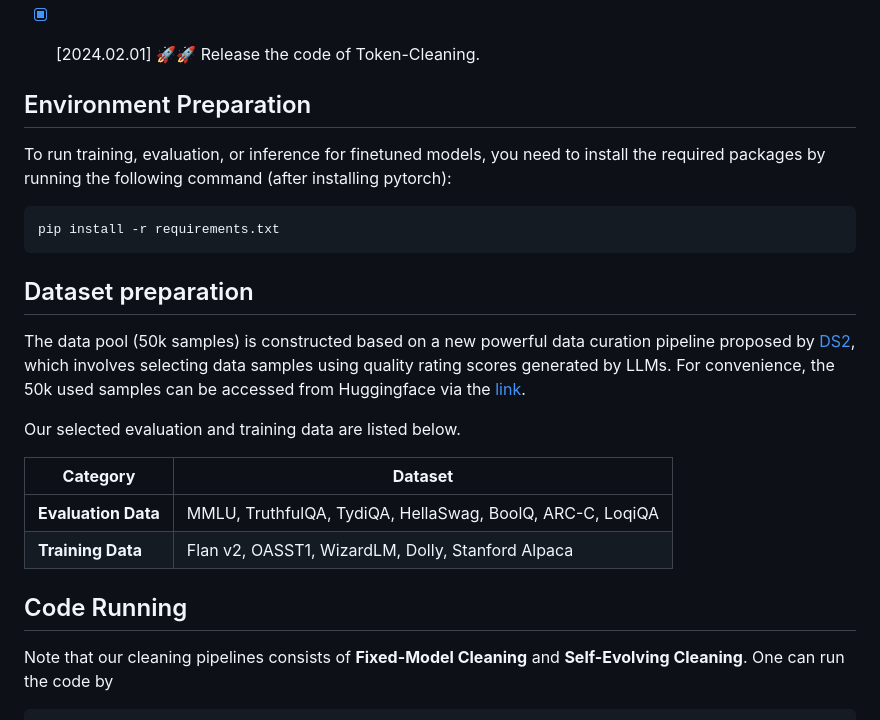
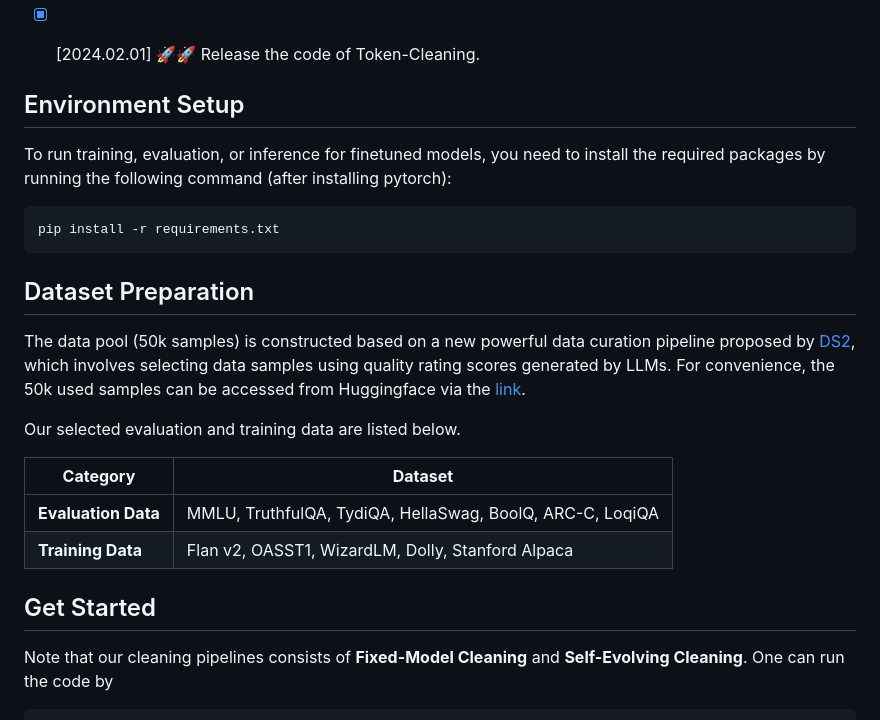
Before and after one commit to UCSC-REAL/TokenCleaning, a Markdown page: README.md, the part around the change. GitHub-like rendering.

````diff
--- a/README.md
+++ b/README.md
@@ -36,13 +36,13 @@ This project investigates token quality from a noisy-label perspective and propo
 
 
 
-## Environment Preparation
+## Environment Setup
 To run training, evaluation, or inference for finetuned models, you need to install the required packages by running the following command (after installing pytorch):
 ```
 pip install -r requirements.txt
 ```
 
-## Dataset preparation
+## Dataset Preparation
 
 The data pool (50k samples) is constructed based on a new powerful data curation pipeline proposed by [DS2](https://openreview.net/pdf?id=DKkQtRMowq), which involves selecting data samples using quality rating scores generated by LLMs. For convenience, the 50k used samples can be accessed from Huggingface via the [link](https://huggingface.co/datasets/jlpang888/DS2_50k).
 
@@ -54,7 +54,7 @@ Our selected evaluation and training data are listed below.
 | **Training Data**     | Flan v2, OASST1, WizardLM, Dolly, Stanford Alpaca |
 
 
-## Code Running
+## Get Started
 
 Note that our cleaning pipelines consists of **Fixed-Model Cleaning** and **Self-Evolving Cleaning**. One can run the code by
 
````
